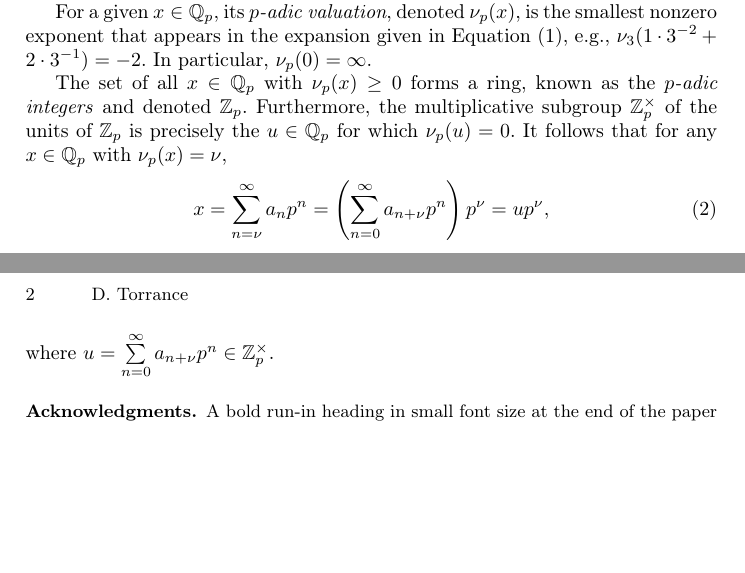
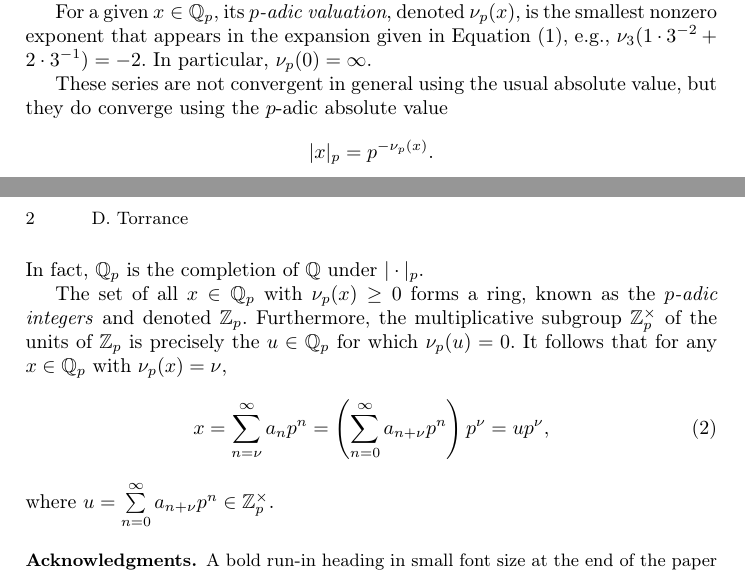
Before and after one commit to d-torrance/macaulay2-padic, a LaTeX paper (macaulay2-padic.tex): two parts of pages 1 and 2 of 2, joined at a grey line, cut so that both start at the same text, the shorter picture padded with empty space. Compiled offline with pdfLaTeX.

Commit message:
mention p-adic absolute value

```diff
--- a/macaulay2-padic.tex
+++ b/macaulay2-padic.tex
@@ -68,6 +68,12 @@ where $\nu\in\ZZ$ and $a_n\in\{0,\ldots,p-1\}$, together with the usual operatio
 
 For a given $x\in\QQ_p$, its \textit{$p$-adic valuation}, denoted $\nu_p(x)$, is the smallest nonzero exponent that appears in the expansion given in \Cref{p-adic expansion}, e.g., $\nu_3(1\cdot 3^{-2} + 2\cdot 3^{-1})=-2$.  In particular, $\nu_p(0) = \infty$.
 
+These series are not convergent in general using the usual absolute value, but they do converge using the $p$-adic absolute value
+\begin{equation*}
+|x|_p = p^{-\nu_p(x)}.
+\end{equation*}
+In fact, $\QQ_p$ is the completion of $\QQ$ under $|\cdot|_p$.
+
 The set of all $x\in\QQ_p$ with $\nu_p(x)\geq 0$ forms a ring, known as the \textit{$p$-adic integers} and denoted $\ZZ_p$.  Furthermore, the multiplicative subgroup $\ZZ_p^\times$ of the units of $\ZZ_p$ is precisely the $u\in\QQ_p$ for which $\nu_p(u) = 0$.  It follows that for any $x\in\QQ_p$ with $\nu_p(x)=\nu$,
 \begin{equation}\label{in terms of unit}
   x = \sum_{n=\nu}^\infty a_n p^n = \left(\sum_{n=0}^\infty a_{n + \nu}p^n\right)p^\nu = up^\nu,
```
